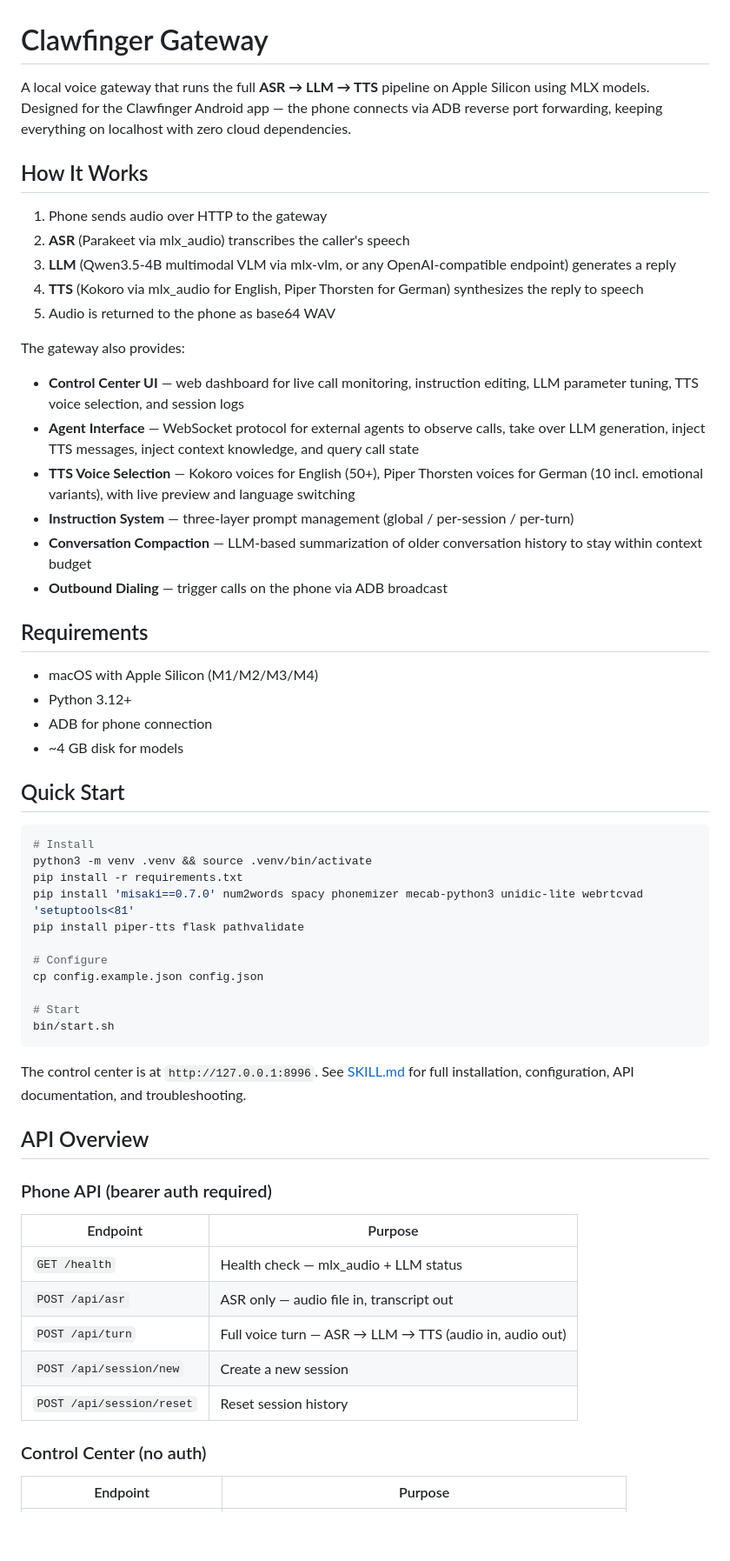
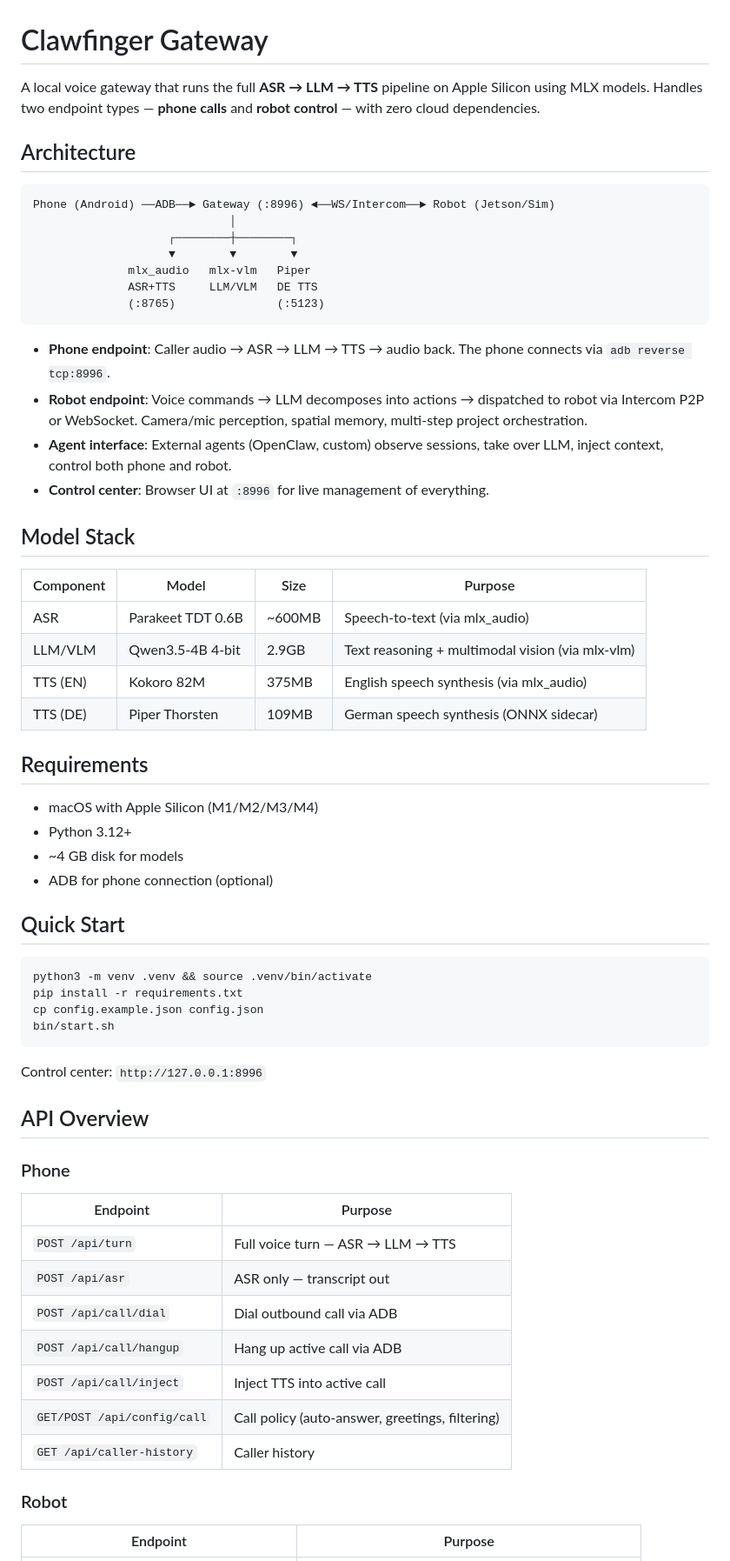
Before and after one commit to Trac-Systems/clawfinger-gateway, a Markdown page: README.md, the part around one of its changes. Shown at 87% size. Rendered like a GitHub page; blank space fills up the shorter version.

````diff
--- a/README.md
+++ b/README.md
@@ -1,62 +1,66 @@
 # Clawfinger Gateway
 
-A local voice gateway that runs the full **ASR → LLM → TTS** pipeline on Apple Silicon using MLX models. Designed for the Clawfinger Android app — the phone connects via ADB reverse port forwarding, keeping everything on localhost with zero cloud dependencies.
+A local voice gateway that runs the full **ASR → LLM → TTS** pipeline on Apple Silicon using MLX models. Handles two endpoint types — **phone calls** and **robot control** — with zero cloud dependencies.
 
-## How It Works
+## Architecture
 
-1. Phone sends audio over HTTP to the gateway
-2. **ASR** (Parakeet via mlx_audio) transcribes the caller's speech
-3. **LLM** (Qwen3.5-4B multimodal VLM via mlx-vlm, or any OpenAI-compatible endpoint) generates a reply
-4. **TTS** (Kokoro via mlx_audio for English, Piper Thorsten for German) synthesizes the reply to speech
-5. Audio is returned to the phone as base64 WAV
+```
+Phone (Android) ──ADB──► Gateway (:8996) ◄──WS/Intercom──► Robot (Jetson/Sim)
+                             │
+                    ┌────────┼────────┐
+                    ▼        ▼        ▼
+              mlx_audio   mlx-vlm   Piper
+              ASR+TTS     LLM/VLM   DE TTS
+              (:8765)               (:5123)
+```
 
-The gateway also provides:
+- **Phone endpoint**: Caller audio → ASR → LLM → TTS → audio back. The phone connects via `adb reverse tcp:8996`.
+- **Robot endpoint**: Voice commands → LLM decomposes into actions → dispatched to robot via Intercom P2P or WebSocket. Camera/mic perception, spatial memory, multi-step project orchestration.
+- **Agent interface**: External agents (OpenClaw, custom) observe sessions, take over LLM, inject context, control both phone and robot.
+- **Control center**: Browser UI at `:8996` for live management of everything.
 
-- **Control Center UI** — web dashboard for live call monitoring, instruction editing, LLM parameter tuning, TTS voice selection, and session logs
-- **Agent Interface** — WebSocket protocol for external agents to observe calls, take over LLM generation, inject TTS messages, inject context knowledge, and query call state
-- **TTS Voice Selection** — Kokoro voices for English (50+), Piper Thorsten voices for German (10 incl. emotional variants), with live preview and language switching
-- **Instruction System** — three-layer prompt management (global / per-session / per-turn)
-- **Conversation Compaction** — LLM-based summarization of older conversation history to stay within context budget
-- **Outbound Dialing** — trigger calls on the phone via ADB broadcast
+## Model Stack
+
+| Component | Model | Size | Purpose |
+|-----------|-------|------|---------|
+| ASR | Parakeet TDT 0.6B | ~600MB | Speech-to-text (via mlx_audio) |
+| LLM/VLM | Qwen3.5-4B 4-bit | 2.9GB | Text reasoning + multimodal vision (via mlx-vlm) |
+| TTS (EN) | Kokoro 82M | 375MB | English speech synthesis (via mlx_audio) |
+| TTS (DE) | Piper Thorsten | 109MB | German speech synthesis (ONNX sidecar) |
 
 ## Requirements
 
 - macOS with Apple Silicon (M1/M2/M3/M4)
 - Python 3.12+
-- ADB for phone connection
 - ~4 GB disk for models
+- ADB for phone connection (optional)
 
 ## Quick Start
 
 ```bash
-# Install
 python3 -m venv .venv && source .venv/bin/activate
 pip install -r requirements.txt
-pip install 'misaki==0.7.0' num2words spacy phonemizer mecab-python3 unidic-lite webrtcvad 'setuptools<81'
-pip install piper-tts flask pathvalidate
-
-# Configure
 cp config.example.json config.json
-
-# Start
 bin/start.sh
 ```
 
-The control center is at `http://127.0.0.1:8996`. See [SKILL.md](SKILL.md) for full installation, configuration, API documentation, and troubleshooting.
+Control center: `http://127.0.0.1:8996`
 
 ## API Overview
 
-### Phone API (bearer auth required)
+### Phone
 
 | Endpoint | Purpose |
 |----------|---------|
-| `GET /health` | Health check — mlx_audio + LLM status |
-| `POST /api/asr` | ASR only — audio file in, transcript out |
-| `POST /api/turn` | Full voice turn — ASR → LLM → TTS (audio in, audio out) |
-| `POST /api/session/new` | Create a new session |
-| `POST /api/session/reset` | Reset session history |
+| `POST /api/turn` | Full voice turn — ASR → LLM → TTS |
+| `POST /api/asr` | ASR only — transcript out |
+| `POST /api/call/dial` | Dial outbound call via ADB |
+| `POST /api/call/hangup` | Hang up active call via ADB |
+| `POST /api/call/inject` | Inject TTS into active call |
+| `GET/POST /api/config/call` | Call policy (auto-answer, greetings, filtering) |
+| `GET /api/caller-history` | Caller history |
 
-### Control Center (no auth)
+### Robot
 
 | Endpoint | Purpose |
 |----------|---------|
````
Also changed, not shown: other parts of README.md (+52 -25 lines).
